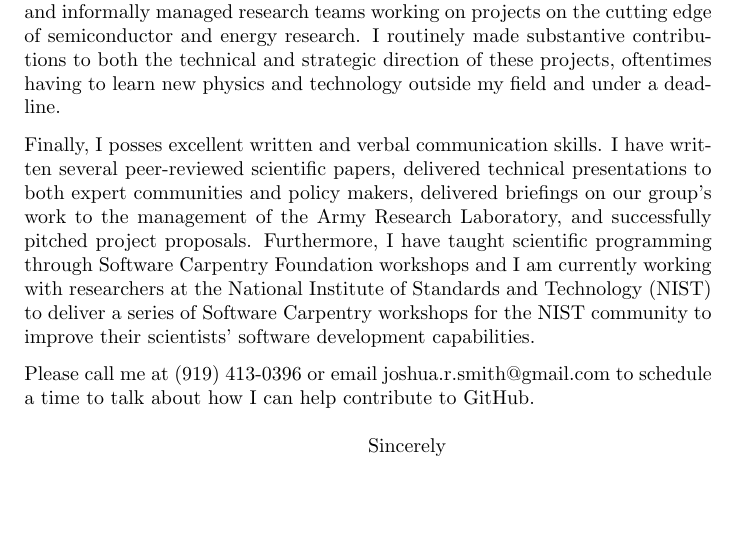
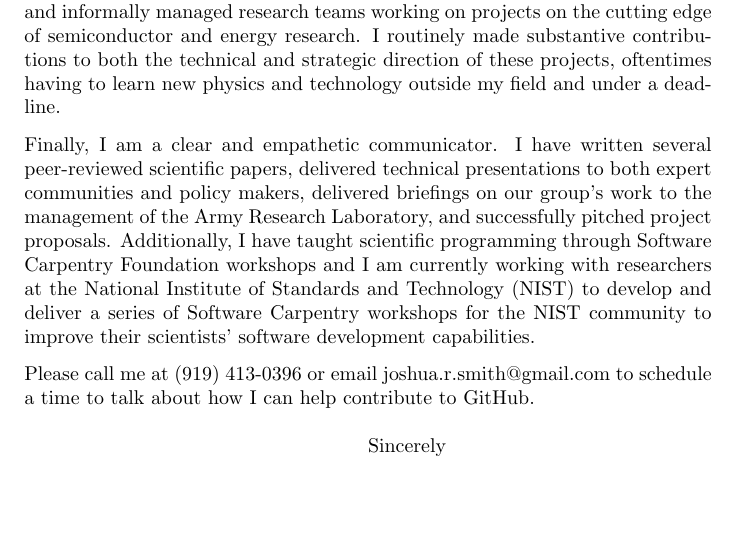
Before and after one commit to jrsmith3/dla_challenge, a LaTeX letter (cover_letter.tex): part of the page, cut so that both start at the same text. Compiled offline with pdfLaTeX.

Commit message:
Edit for impact

```diff
--- a/cover_letter.tex
+++ b/cover_letter.tex
@@ -24,9 +24,9 @@ In addition to data science and scientific software development, I have formally
 I routinely made substantive contributions to both the technical and strategic direction of these projects, oftentimes having to learn new physics and technology outside my field and under a deadline.
 
 
-Finally, I posses excellent written and verbal communication skills.
+Finally, I am a clear and empathetic communicator.
 I have written several peer-reviewed scientific papers, delivered technical presentations to both expert communities and policy makers, delivered briefings on our group's work to the management of the Army Research Laboratory, and successfully pitched project proposals.
-Furthermore, I have taught scientific programming through Software Carpentry Foundation workshops and I am currently working with researchers at the National Institute of Standards and Technology (NIST) to deliver a series of Software Carpentry workshops for the NIST community to improve their scientists' software development capabilities.
+Additionally, I have taught scientific programming through Software Carpentry Foundation workshops and I am currently working with researchers at the National Institute of Standards and Technology (NIST) to develop and deliver a series of Software Carpentry workshops for the NIST community to improve their scientists' software development capabilities.
 
 
 Please call me at (919) 413-0396 or email joshua.r.smith@gmail.com to schedule a time to talk about how I can help contribute to GitHub.
```
